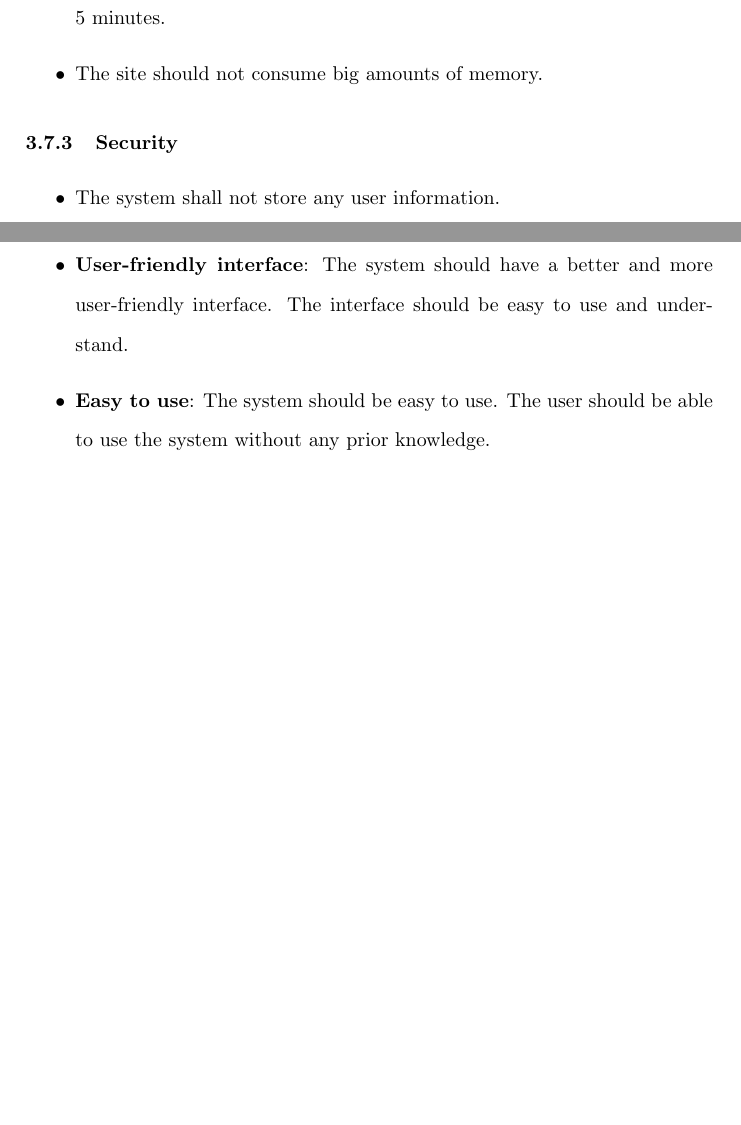
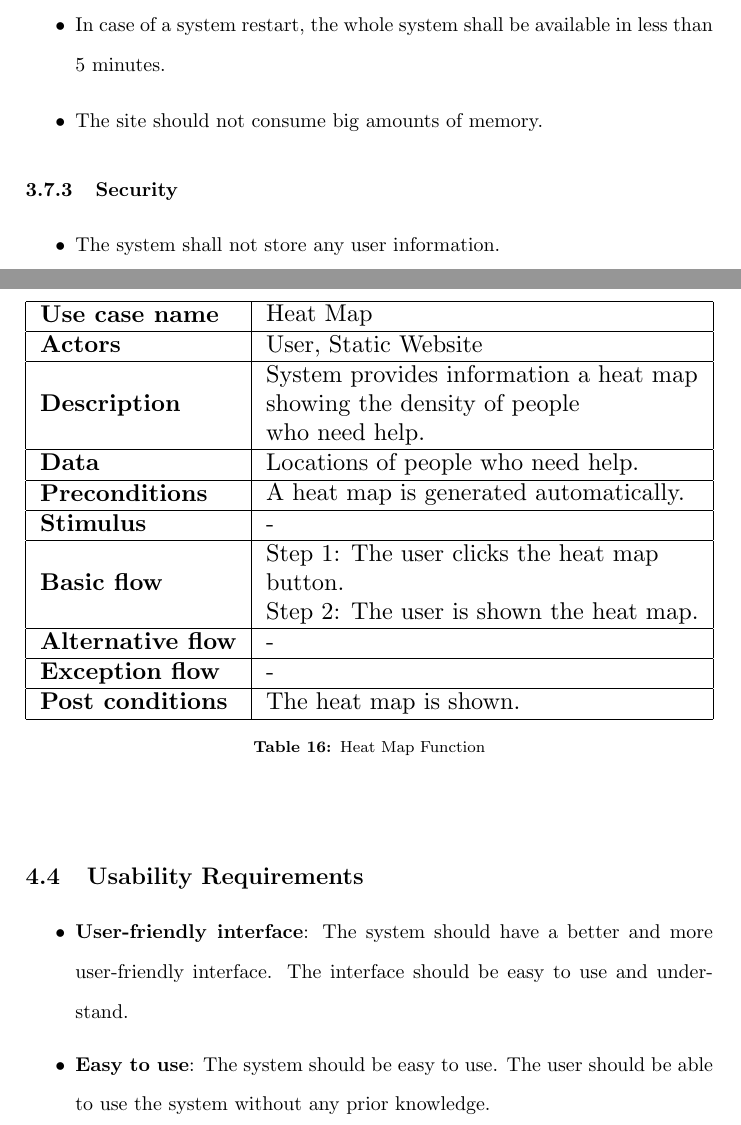
Before and after one commit to gecitemre/s6-group-projects, a LaTeX document (ceng350/SRS/srs.tex): two parts of pages 16 and 20 of 21 before the commit and two parts of pages 16 and 20 of 22 after it, joined at a grey line, cut at the place of the change, the shorter picture padded with empty space. Compiled offline with pdfLaTeX.

Commit message:
add one more use case to 4.3

```diff
--- a/ceng350/SRS/srs.tex
+++ b/ceng350/SRS/srs.tex
@@ -583,6 +583,29 @@
         \end{table}
         \vspace{1cm}
 
+        \begin{table}[H]
+            \resizebox{\textwidth}{!}{%
+            \begin{tabular}{|l|l|}
+            \hline
+            \textbf{Use case name}    & \begin{tabular}[c]{@{}l@{}}Heat Map \end{tabular}                                                                                                                                                                                       \\ \hline
+            \textbf{Actors}           & User, Static Website                                                                                                                                                                                           \\ \hline
+            \textbf{Description}      & \begin{tabular}[c]{@{}l@{}}System provides information a heat map\\ showing the density of people \\ who need help. \end{tabular} \\ \hline
+            \textbf{Data}            & \begin{tabular}[c]{@{}l@{}}Locations of people who need help.                   \end{tabular} \\ \hline
+            \textbf{Preconditions}   & \begin{tabular}[c]{@{}l@{}}A heat map is generated automatically.                          \end{tabular}                                                                                                                                           \\ \hline
+            \textbf{Stimulus}        & -                                                                                                                                               \\ \hline
+            \textbf{Basic flow}     & \begin{tabular}[c]{@{}l@{}}
+                                        Step 1: The user clicks the heat map\\ button.\\
+                                        Step 2: The user is shown the heat map.\\
+                                        \end{tabular}                                  \\ \hline
+            \textbf{Alternative flow} & - \\\hline
+            \textbf{Exception flow}   & -                                                                                                                                                                                                              \\ \hline
+            \textbf{Post conditions}  & The heat map is shown. \\ \hline
+            \end{tabular}%
+            }
+            \captionof{table}[H]{Heat Map Function}
+        \end{table}
+        \vspace{1cm}
+
         \subsection{Usability Requirements}
 
         \begin{itemize}
```
Also changed, not shown: ceng350/SRS/srs.pdf.
